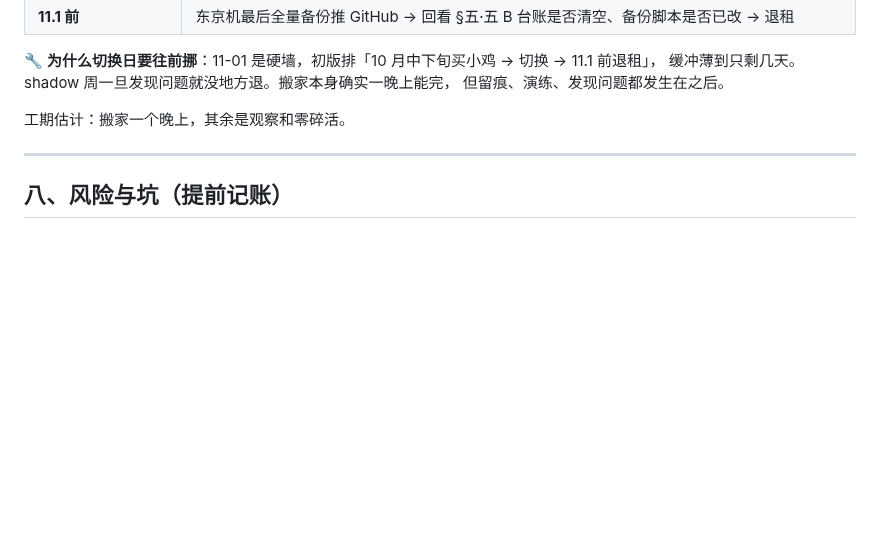
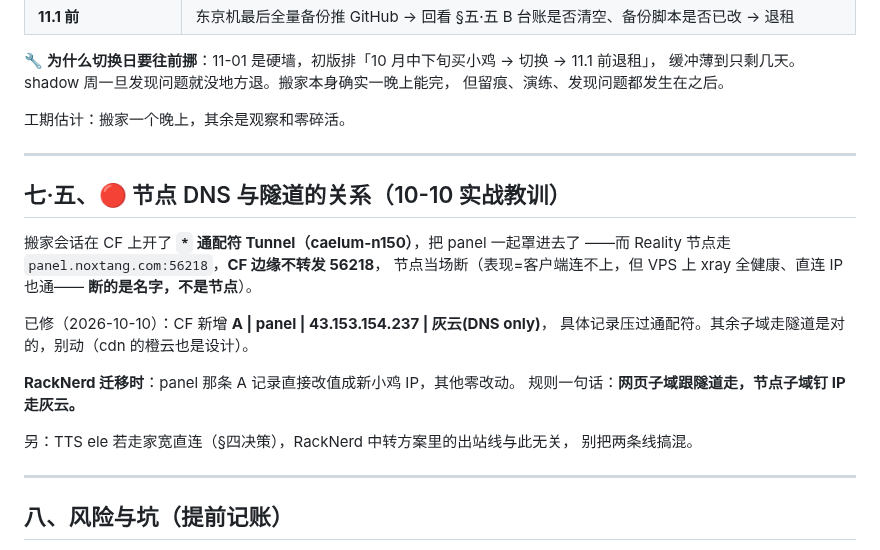
Before and after one commit to Iristt-boop/caelum, a Markdown page: docs/research/CAELUM-Nox搬家调研-VPS转N150-2026-09-21.md, the part around the change. GitHub-like rendering; blank space fills up the shorter version.

Commit message:
搬家文档：10-10 提前动工变更 + 节点 DNS 与隧道共存的教训（panel 灰云 A 记录）

```diff
--- a/docs/research/CAELUM-Nox搬家调研-VPS转N150-2026-09-21.md
+++ b/docs/research/CAELUM-Nox搬家调研-VPS转N150-2026-09-21.md
@@ -337,6 +337,24 @@ CT 101   services   running  2核 / 4G / 32G，Debian 12
 
 ---
 
+## 七·五、🔴 节点 DNS 与隧道的关系（10-10 实战教训）
+
+搬家会话在 CF 上开了 **`*` 通配符 Tunnel（caelum-n150）**，把 panel 一起罩进去了
+——而 Reality 节点走 `panel.noxtang.com:56218`，**CF 边缘不转发 56218**，
+节点当场断（表现=客户端连不上，但 VPS 上 xray 全健康、直连 IP 也通——
+**断的是名字，不是节点**）。
+
+已修（2026-10-10）：CF 新增 **A | panel | 43.153.154.237 | 灰云(DNS only)**，
+具体记录压过通配符。其余子域走隧道是对的，别动（cdn 的橙云也是设计）。
+
+**RackNerd 迁移时**：panel 那条 A 记录直接改值成新小鸡 IP，其他零改动。
+规则一句话：**网页子域跟隧道走，节点子域钉 IP 走灰云。**
+
+另：TTS ele 若走家宽直连（§四决策），RackNerd 中转方案里的出站线与此无关，
+别把两条线搞混。
+
+---
+
 ## 八、风险与坑（提前记账）
 
 1. **依赖链变长**：国外能力全拴在「家→外网隧道」上；隧道断 = 国外模型 + ElevenLabs 断。国内 LLM/STT/TTS/edge 全直连，**降级不瘫**——确认三级 fallback 在断网时也触发。
```
